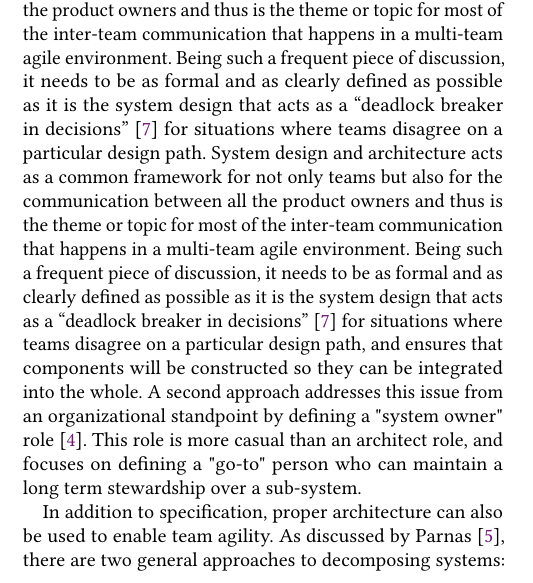
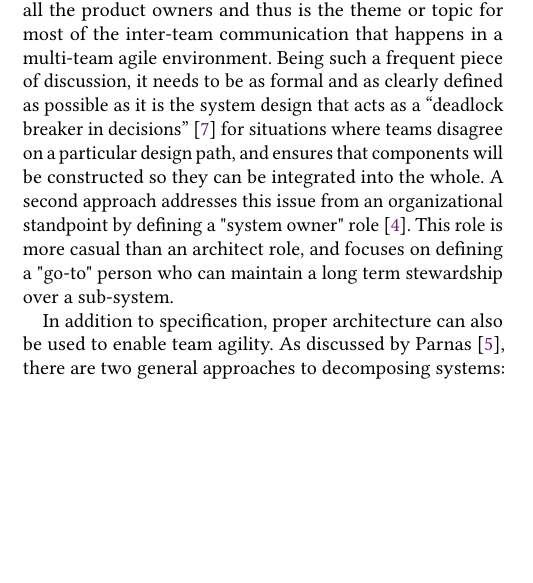
Before and after one commit to sarthak-tiwari/ser-574_Assignment-1, a LaTeX paper (Draft/Draft.tex, which reads Draft/Parts/Main.tex): part of one column of page 2 of 3, cut so that both start at the same text, the shorter picture padded with empty space. Compiled offline with pdfLaTeX.

Commit message:
Fixed some editing issues in 3.3

```diff
--- a/Draft/Parts/Main.tex
+++ b/Draft/Parts/Main.tex
@@ -59,8 +59,6 @@ as it reveals the impact of changes on the entire project.
 %Why is Design/Architecture so important when doing this?
 
 System design or architecture acts as a common vision for not only the teams but also for the communication between all the product owners and thus is the theme or topic for most of the inter-team communication that happens in a multi-team agile environment.
-Being such a frequent piece of discussion, it needs to be as formal and as clearly defined as possible as it is the system design that acts as a “deadlock breaker in decisions” \cite{architecureRole_article} for situations where teams disagree on a particular design path.
-System design and architecture acts as a common framework for not only teams but also for the communication between all the product owners and thus is the theme or topic for most of the inter-team communication that happens in a multi-team agile environment.
 Being such a frequent piece of discussion, it needs to be as formal and as clearly defined as possible as it is the system design that acts as a “deadlock breaker in decisions” \cite{architecureRole_article} for situations where teams disagree on a particular design path, and ensures that components will be constructed so they can be integrated into the whole.
 %non specification fix
 A second approach addresses this issue from an organizational standpoint by defining a "system owner" role \cite{kniberg12}.
```
Also changed, not shown: Draft/Draft.pdf, 1 other file.
